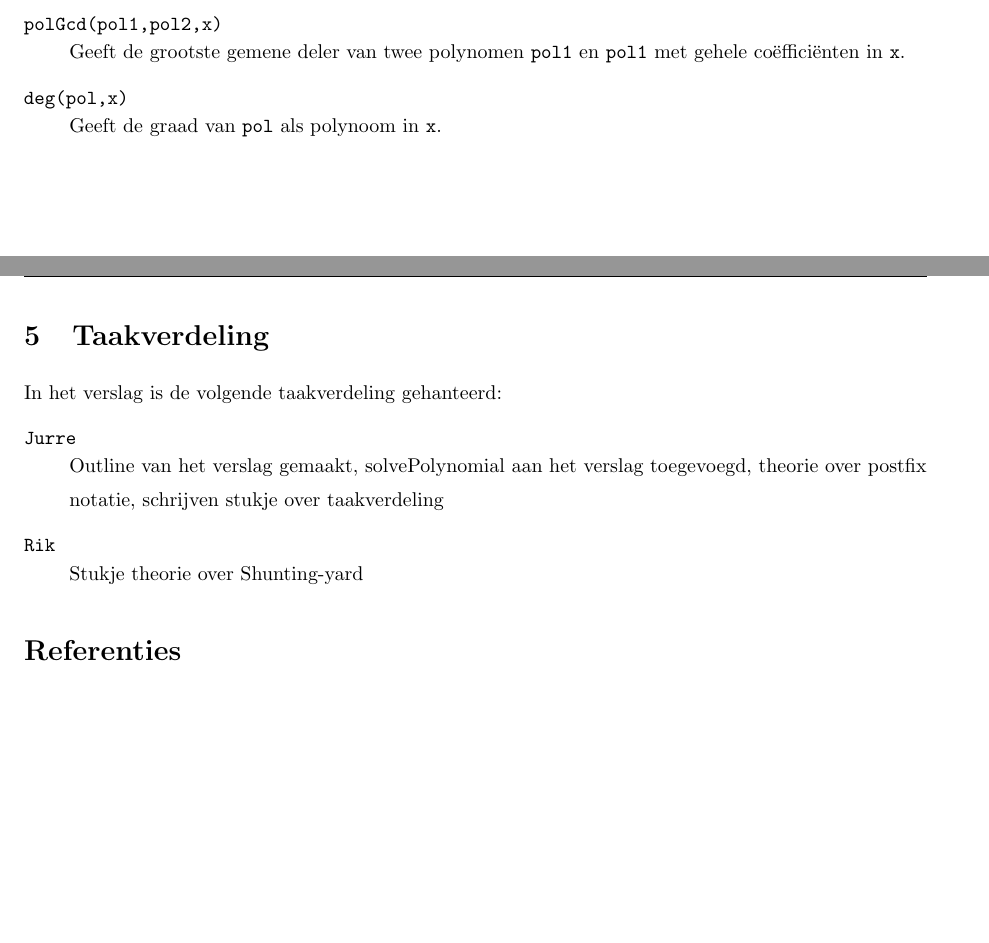
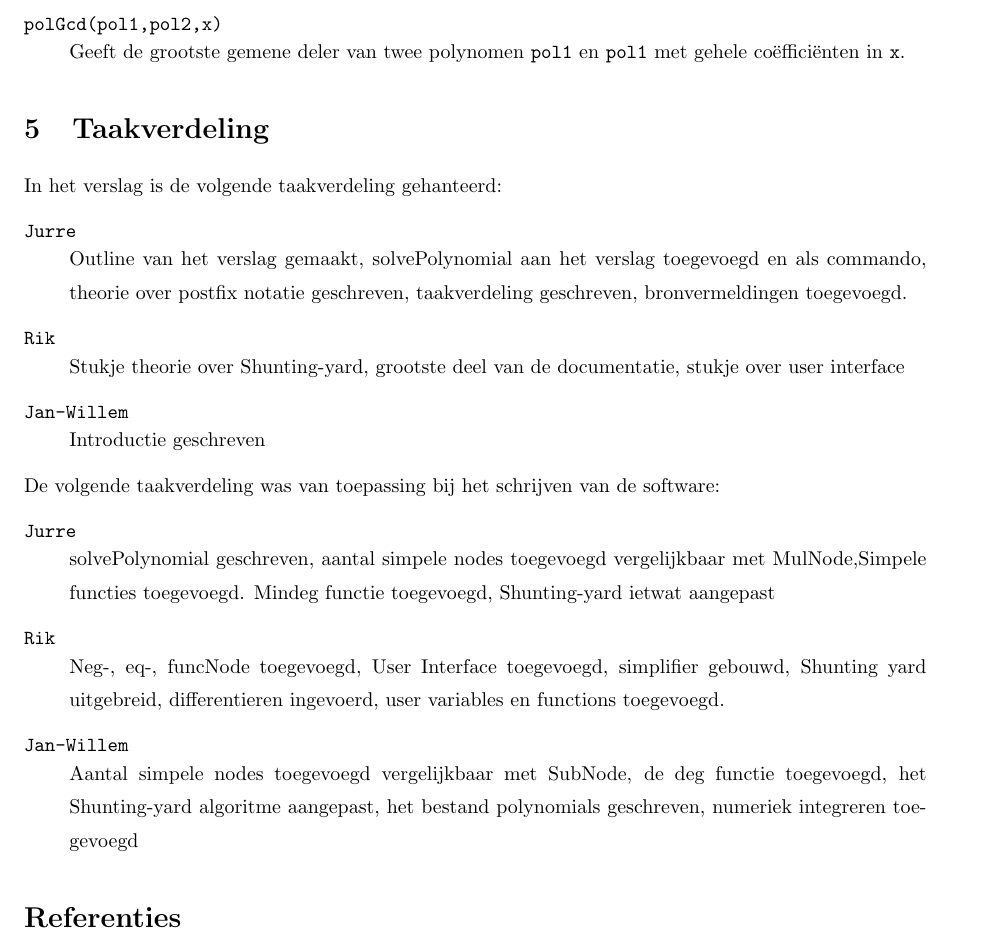
Before and after one commit to JurreCorver/SymbolischeManipulatie, a LaTeX document (LatexVerslag/main.tex): two parts of pages 7 and 8 of 8 before the commit and part of page 8 of 9 after it, the two joined at a grey line, cut so that both start at the same text, the shorter picture padded with empty space. Compiled offline with pdfLaTeX.

```diff
--- a/LatexVerslag/main.tex
+++ b/LatexVerslag/main.tex
@@ -185,15 +193,23 @@
 \com{polIntRemainder(pol1, pol2, x)}{Geeft de rest van de deling van \texttt{pol1} door \texttt{pol2} over de gehele getallen, waarbij \texttt{pol1} en \texttt{pol2} polynomen in \texttt{x} zijn.}
 \com{polContent(pol,x)}{Geeft de content van het polynoom \texttt{pol} in \texttt{x}.}
 \com{polGcd(pol1,pol2,x)}{Geeft de grootste gemene deler van twee polynomen \texttt{pol1} en \texttt{pol1} met gehele co\"effici\"enten in \texttt{x}.}
-\com{deg(pol,x)}{Geeft de graad van \texttt{pol} als polynoom in \texttt{x}.}
+
 
 \section{Taakverdeling}
 In het verslag is de volgende taakverdeling gehanteerd:
 
-\com{Jurre} {Outline van het verslag gemaakt, solvePolynomial aan het verslag toegevoegd, theorie over postfix notatie, schrijven stukje over taakverdeling}
-\com{Rik} {Stukje theorie over Shunting-yard}
+\com{Jurre} {Outline van het verslag gemaakt, solvePolynomial aan het verslag toegevoegd en als commando, theorie over postfix notatie geschreven, taakverdeling geschreven, bronvermeldingen toegevoegd.}
 
+\com{Rik} {Stukje theorie over Shunting-yard, grootste deel van de documentatie, stukje over user interface}
+\com{Jan-Willem} {Introductie geschreven}
 
+De volgende taakverdeling was van toepassing bij het schrijven van de software:
+
+\com{Jurre} {solvePolynomial geschreven, aantal simpele nodes toegevoegd vergelijkbaar met MulNode,Simpele functies toegevoegd. Mindeg functie toegevoegd, Shunting-yard ietwat aangepast}
+
+\com{Rik} {Neg-, eq-, funcNode toegevoegd, User Interface toegevoegd, simplifier gebouwd, Shunting yard uitgebreid, differentieren ingevoerd, user variables en functions toegevoegd.}
+
+\com{Jan-Willem} {Aantal simpele nodes toegevoegd vergelijkbaar met SubNode, de deg functie toegevoegd, het Shunting-yard algoritme aangepast, het bestand polynomials geschreven, numeriek integreren toegevoegd}
 
 
 \begin{thebibliography}{99}
```
Also changed, not shown: LatexVerslag/main.pdf, LatexVerslag/main.tex (10 more changed lines).
